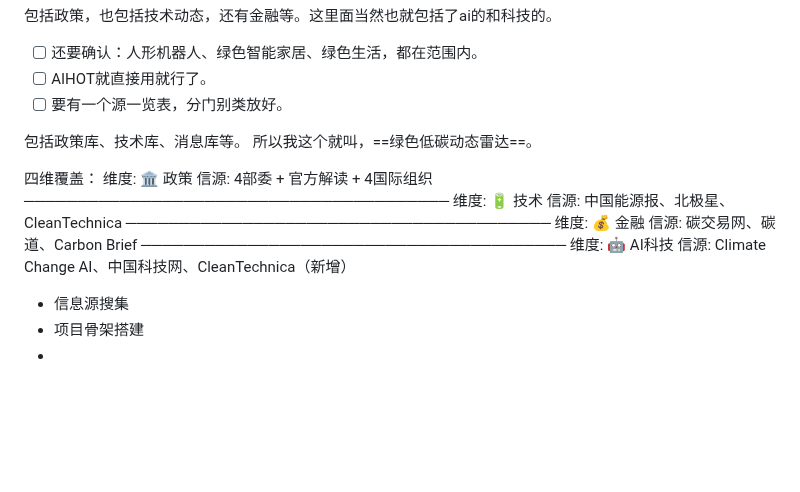
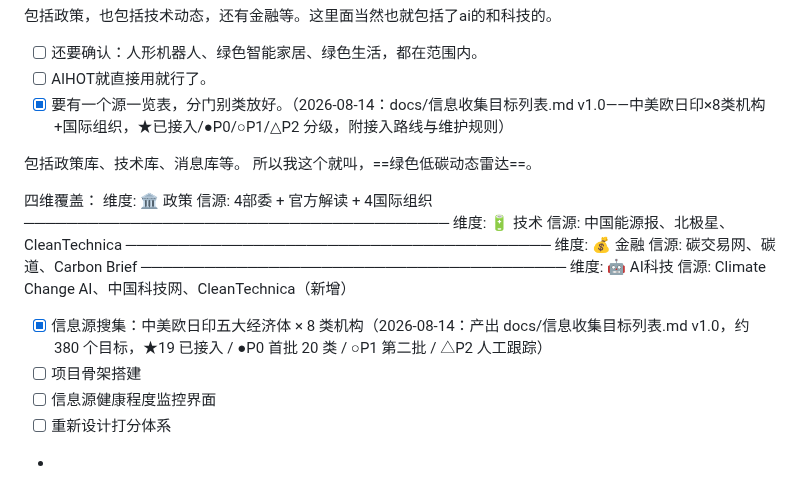
Before and after one commit to captainold/green-hot-news, a Markdown page: docs/todo.md, the part around the change. Rendered like a GitHub page; blank space fills up the shorter version.

```diff
--- a/docs/todo.md
+++ b/docs/todo.md
@@ -39,7 +39,7 @@
 
 - [ ] 还要确认：人形机器人、绿色智能家居、绿色生活，都在范围内。
 - [ ] AIHOT就直接用就行了。
-- [ ] 要有一个源一览表，分门别类放好。
+- [x] 要有一个源一览表，分门别类放好。（2026-08-14：docs/信息收集目标列表.md v1.0——中美欧日印×8类机构+国际组织，★已接入/●P0/○P1/△P2 分级，附接入路线与维护规则）
 
 包括政策库、技术库、消息库等。
 所以我这个就叫，==绿色低碳动态雷达==。
@@ -58,6 +58,8 @@
 信源: Climate Change AI、中国科技网、CleanTechnica（新增）
 
 
-- 信息源搜集
-- 项目骨架搭建
+- [x] 信息源搜集：中美欧日印五大经济体 × 8 类机构（2026-08-14：产出 docs/信息收集目标列表.md v1.0，约 380 个目标，★19 已接入 / ●P0 首批 20 类 / ○P1 第二批 / △P2 人工跟踪）
+- [ ] 项目骨架搭建
+- [ ] 信息源健康程度监控界面
+- [ ] 重新设计打分体系
 -
```
